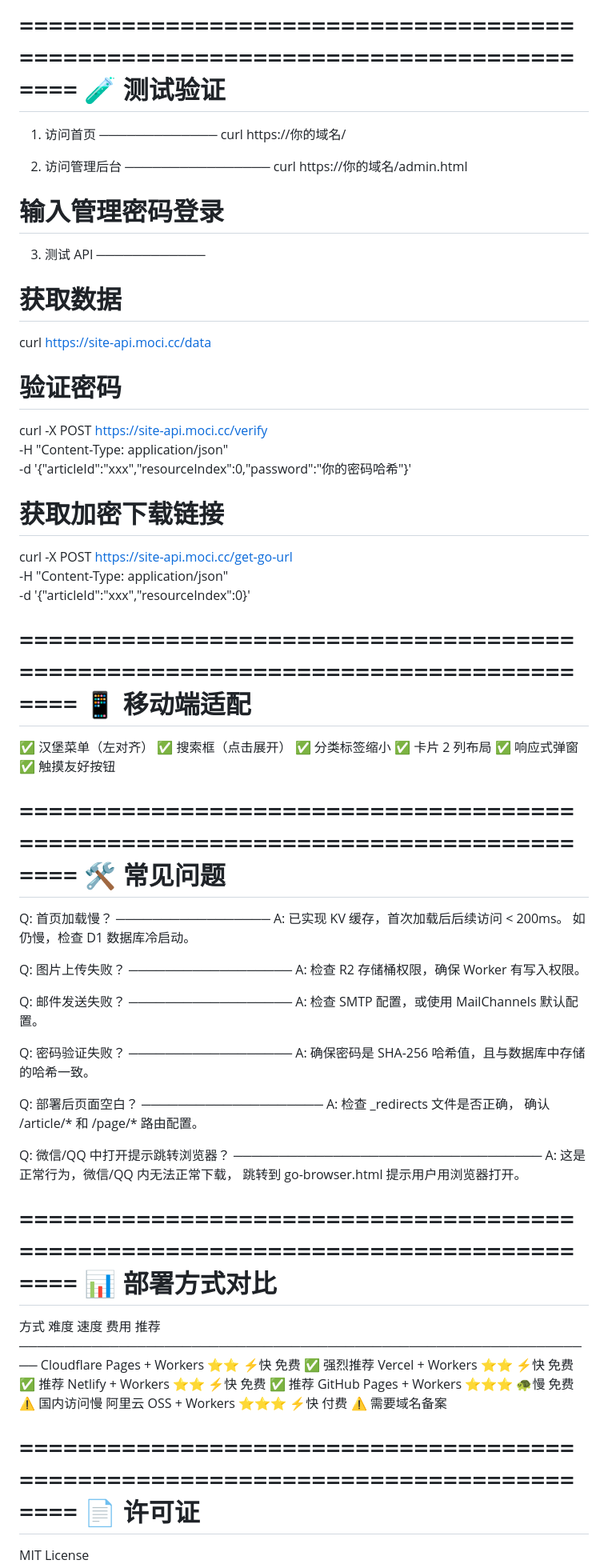
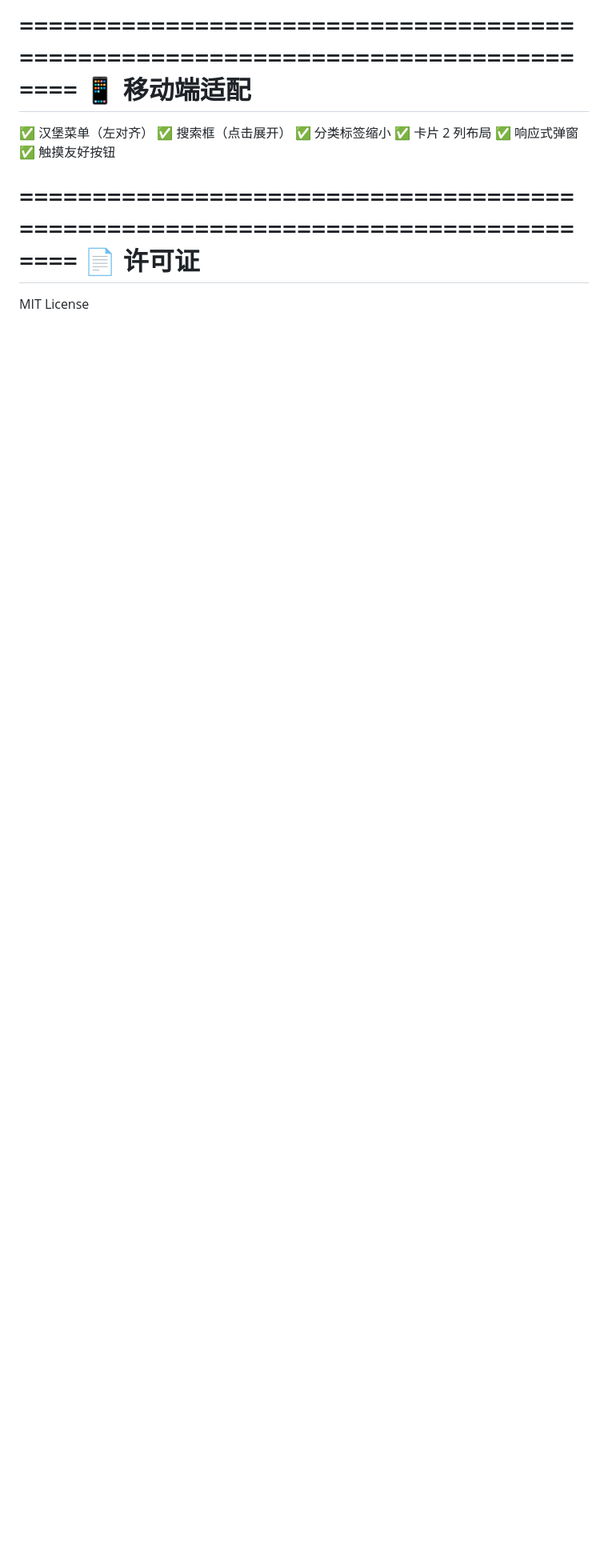
Before and after one commit to 9llll/MoCi-Flare-Blog, a Markdown page: README.md, the part around one of its changes. Shown at 80% size. Rendered like a GitHub page; blank space fills up the shorter version.

```diff
--- a/README.md
+++ b/README.md
@@ -299,39 +228,6 @@
 
 
 ================================================================================
-                      🧪 测试验证
-================================================================================
-
-
-  1. 访问首页
-  ─────────────
-  curl https://你的域名/
-
-
-  2. 访问管理后台
-  ────────────────
-  curl https://你的域名/admin.html
-  # 输入管理密码登录
-
-
-  3. 测试 API
-  ────────────
-
-  # 获取数据
-  curl https://site-api.moci.cc/data
-
-  # 验证密码
-  curl -X POST https://site-api.moci.cc/verify \
-    -H "Content-Type: application/json" \
-    -d '{"articleId":"xxx","resourceIndex":0,"password":"你的密码哈希"}'
-
-  # 获取加密下载链接
-  curl -X POST https://site-api.moci.cc/get-go-url \
-    -H "Content-Type: application/json" \
-    -d '{"articleId":"xxx","resourceIndex":0}'
-
-
-================================================================================
                       📱 移动端适配
 ================================================================================
 
@@ -341,57 +237,6 @@
   ✅ 卡片 2 列布局
   ✅ 响应式弹窗
   ✅ 触摸友好按钮
-
-
-================================================================================
-                      🛠️ 常见问题
-================================================================================
-
-
-  Q: 首页加载慢？
-  ─────────────────
-  A: 已实现 KV 缓存，首次加载后后续访问 < 200ms。
-     如仍慢，检查 D1 数据库冷启动。
-
-
-  Q: 图片上传失败？
-  ──────────────────
-  A: 检查 R2 存储桶权限，确保 Worker 有写入权限。
-
-
-  Q: 邮件发送失败？
-  ──────────────────
-  A: 检查 SMTP 配置，或使用 MailChannels 默认配置。
-
-
-  Q: 密码验证失败？
-  ──────────────────
-  A: 确保密码是 SHA-256 哈希值，且与数据库中存储的哈希一致。
-
-
-  Q: 部署后页面空白？
-  ────────────────────
-  A: 检查 _redirects 文件是否正确，
-     确认 /article/* 和 /page/* 路由配置。
-
-
-  Q: 微信/QQ 中打开提示跳转浏览器？
-  ──────────────────────────────────
-  A: 这是正常行为，微信/QQ 内无法正常下载，
-     跳转到 go-browser.html 提示用户用浏览器打开。
-
-
-================================================================================
-                      📊 部署方式对比
-================================================================================
-
-  方式                           难度  速度  费用      推荐
-  ────────────────────────────────────────────────────────────────
-  Cloudflare Pages + Workers     ⭐⭐   ⚡快  免费      ✅ 强烈推荐
-  Vercel + Workers               ⭐⭐   ⚡快  免费      ✅ 推荐
-  Netlify + Workers              ⭐⭐   ⚡快  免费      ✅ 推荐
-  GitHub Pages + Workers         ⭐⭐⭐  🐢慢  免费      ⚠️ 国内访问慢
-  阿里云 OSS + Workers           ⭐⭐⭐  ⚡快  付费      ⚠️ 需要域名备案
 
 
 ================================================================================
```
Also changed, not shown: other parts of README.md (+17 -92 lines).
